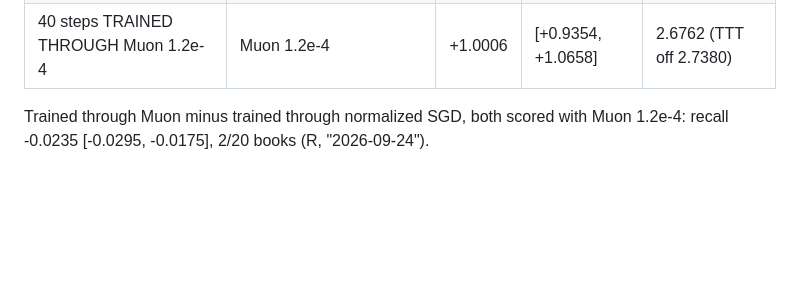
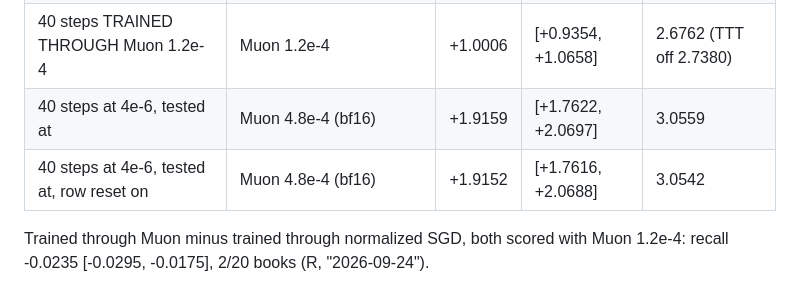
Before and after one commit to ilovehhhyn/ttt-big-fast, a Markdown page: .agent/results.md, the part around the change. GitHub-like rendering; blank space fills up the shorter version.

```diff
--- a/.agent/results.md
+++ b/.agent/results.md
@@ -83,6 +83,8 @@ rules that equalize the update".
 | 40 steps at 4e-6, tested at | Muon 2.4e-4 | +1.5005 | [+1.3894, +1.6117] | 2.7937 |
 | 40 steps TRAINED at 2e-5 | normalized SGD 2e-5 | +0.5201 | [+0.4733, +0.5669] | 2.7243 |
 | 40 steps TRAINED THROUGH Muon 1.2e-4 | Muon 1.2e-4 | +1.0006 | [+0.9354, +1.0658] | 2.6762 (TTT off 2.7380) |
+| 40 steps at 4e-6, tested at | Muon 4.8e-4 (bf16) | +1.9159 | [+1.7622, +2.0697] | 3.0559 |
+| 40 steps at 4e-6, tested at, row reset on | Muon 4.8e-4 (bf16) | +1.9152 | [+1.7616, +2.0688] | 3.0542 |
 
 Trained through Muon minus trained through normalized SGD, both scored with Muon 1.2e-4:
 recall -0.0235 [-0.0295, -0.0175], 2/20 books (R, "2026-09-24").
```
Also changed, not shown: .agent/plan.md (+4 -5 lines), docs/results/results.md (+51 -0 lines).
